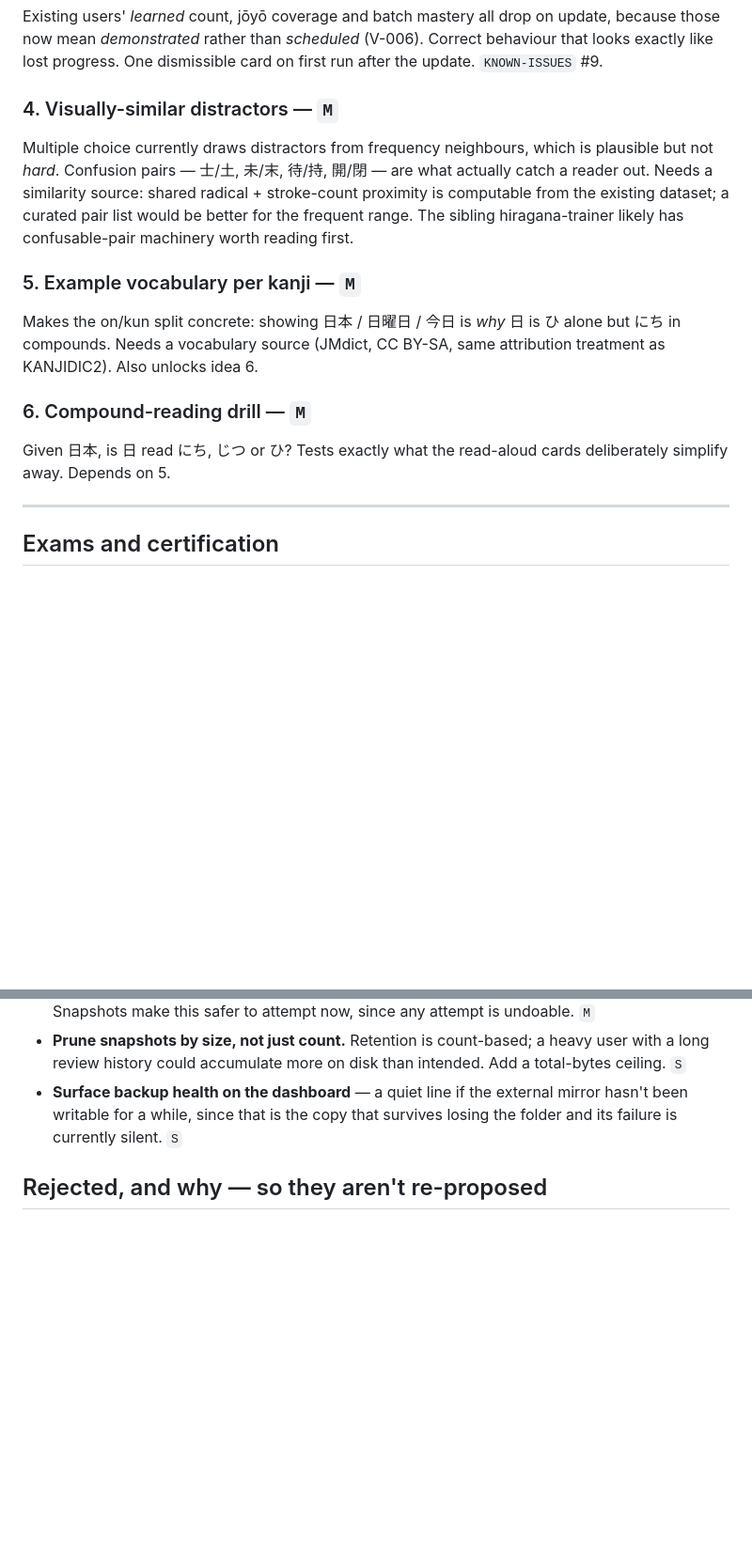
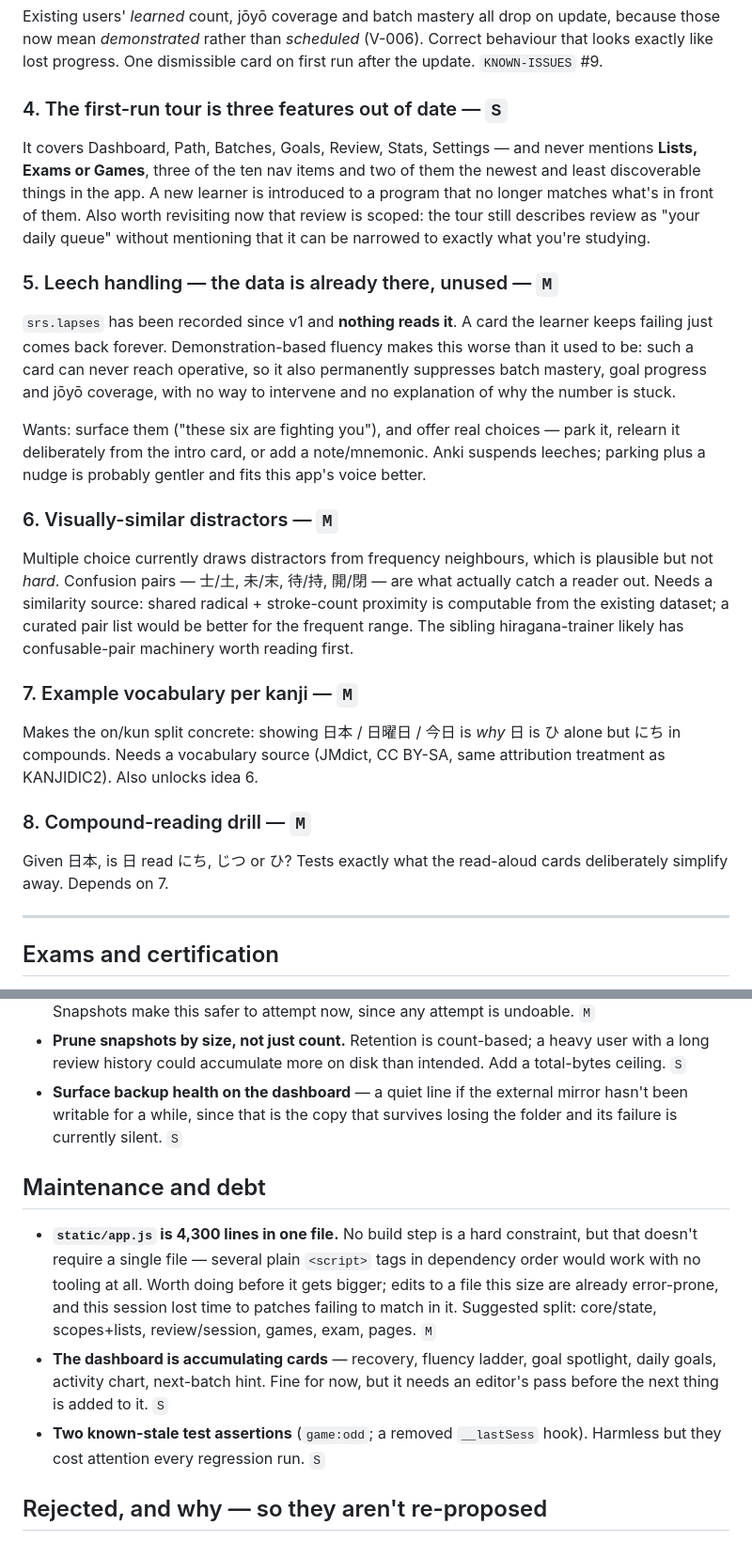
Before and after one commit to neutrinoevent/kanji-trainer, a Markdown page: docs/IDEAS.md, 2 parts joined by grey strips. Shown at 94% size. Drawn GitHub-style; blank space fills up the shorter version.

Commit message:
IDEAS: log the stale tour, unused leech data, and app.js size
Three gaps found by looking rather than remembering. The first-run tour covers
seven screens and never mentions Lists, Exams or Games -- three of ten nav items,
two of them the newest features -- so a new learner is introduced to a program
that no longer matches what is in front of them.

srs.lapses has been recorded since v1 and nothing reads it. A card the learner
keeps failing just returns forever, and demonstration-based fluency made that
worse: such a card can never reach operative, so it permanently suppresses batch
mastery, goal progress and coverage with no way to intervene and no explanation.

And app.js is 4,300 lines in one file. No build step is a hard constraint but a
single file is not required by it; several plain script tags would do.

```diff
--- a/docs/IDEAS.md
+++ b/docs/IDEAS.md
@@ -33,7 +33,27 @@ update, because those now mean *demonstrated* rather than *scheduled* (V-006).
 Correct behaviour that looks exactly like lost progress. One dismissible card on
 first run after the update. `KNOWN-ISSUES` #9.
 
-### 4. Visually-similar distractors — `M`
+### 4. The first-run tour is three features out of date — `S`
+It covers Dashboard, Path, Batches, Goals, Review, Stats, Settings — and never
+mentions **Lists, Exams or Games**, three of the ten nav items and two of them
+the newest and least discoverable things in the app. A new learner is introduced
+to a program that no longer matches what's in front of them. Also worth revisiting
+now that review is scoped: the tour still describes review as "your daily queue"
+without mentioning that it can be narrowed to exactly what you're studying.
+
+### 5. Leech handling — the data is already there, unused — `M`
+`srs.lapses` has been recorded since v1 and **nothing reads it**. A card the
+learner keeps failing just comes back forever. Demonstration-based fluency makes
+this worse than it used to be: such a card can never reach operative, so it also
+permanently suppresses batch mastery, goal progress and jōyō coverage, with no
+way to intervene and no explanation of why the number is stuck.
+
+Wants: surface them ("these six are fighting you"), and offer real choices —
+park it, relearn it deliberately from the intro card, or add a note/mnemonic.
+Anki suspends leeches; parking plus a nudge is probably gentler and fits this
+app's voice better.
+
+### 6. Visually-similar distractors — `M`
 Multiple choice currently draws distractors from frequency neighbours, which is
 plausible but not *hard*. Confusion pairs — 士/土, 未/末, 待/持, 開/閉 — are what
 actually catch a reader out. Needs a similarity source: shared radical +
@@ -41,14 +61,14 @@ stroke-count proximity is computable from the existing dataset; a curated pair
 list would be better for the frequent range. The sibling hiragana-trainer likely
 has confusable-pair machinery worth reading first.
 
-### 5. Example vocabulary per kanji — `M`
+### 7. Example vocabulary per kanji — `M`
 Makes the on/kun split concrete: showing 日本 / 日曜日 / 今日 is *why* 日 is ひ
 alone but にち in compounds. Needs a vocabulary source (JMdict, CC BY-SA, same
 attribution treatment as KANJIDIC2). Also unlocks idea 6.
 
-### 6. Compound-reading drill — `M`
+### 8. Compound-reading drill — `M`
 Given 日本, is 日 read にち, じつ or ひ? Tests exactly what the read-aloud cards
-deliberately simplify away. Depends on 5.
+deliberately simplify away. Depends on 7.
 
 ---
 
@@ -108,6 +128,20 @@ deliberately simplify away. Depends on 5.
   mirror hasn't been writable for a while, since that is the copy that survives
   losing the folder and its failure is currently silent. `S`
 
+## Maintenance and debt
+
+- **`static/app.js` is 4,300 lines in one file.** No build step is a hard
+  constraint, but that doesn't require a single file — several plain `<script>`
+  tags in dependency order would work with no tooling at all. Worth doing before
+  it gets bigger; edits to a file this size are already error-prone, and this
+  session lost time to patches failing to match in it. Suggested split: core/state,
+  scopes+lists, review/session, games, exam, pages. `M`
+- **The dashboard is accumulating cards** — recovery, fluency ladder, goal
+  spotlight, daily goals, activity chart, next-batch hint. Fine for now, but it
+  needs an editor's pass before the next thing is added to it. `S`
+- **Two known-stale test assertions** (`game:odd`; a removed `__lastSess` hook).
+  Harmless but they cost attention every regression run. `S`
+
 ## Rejected, and why — so they aren't re-proposed
 
 - **LLM generation in the app** — standing product rule.
```
